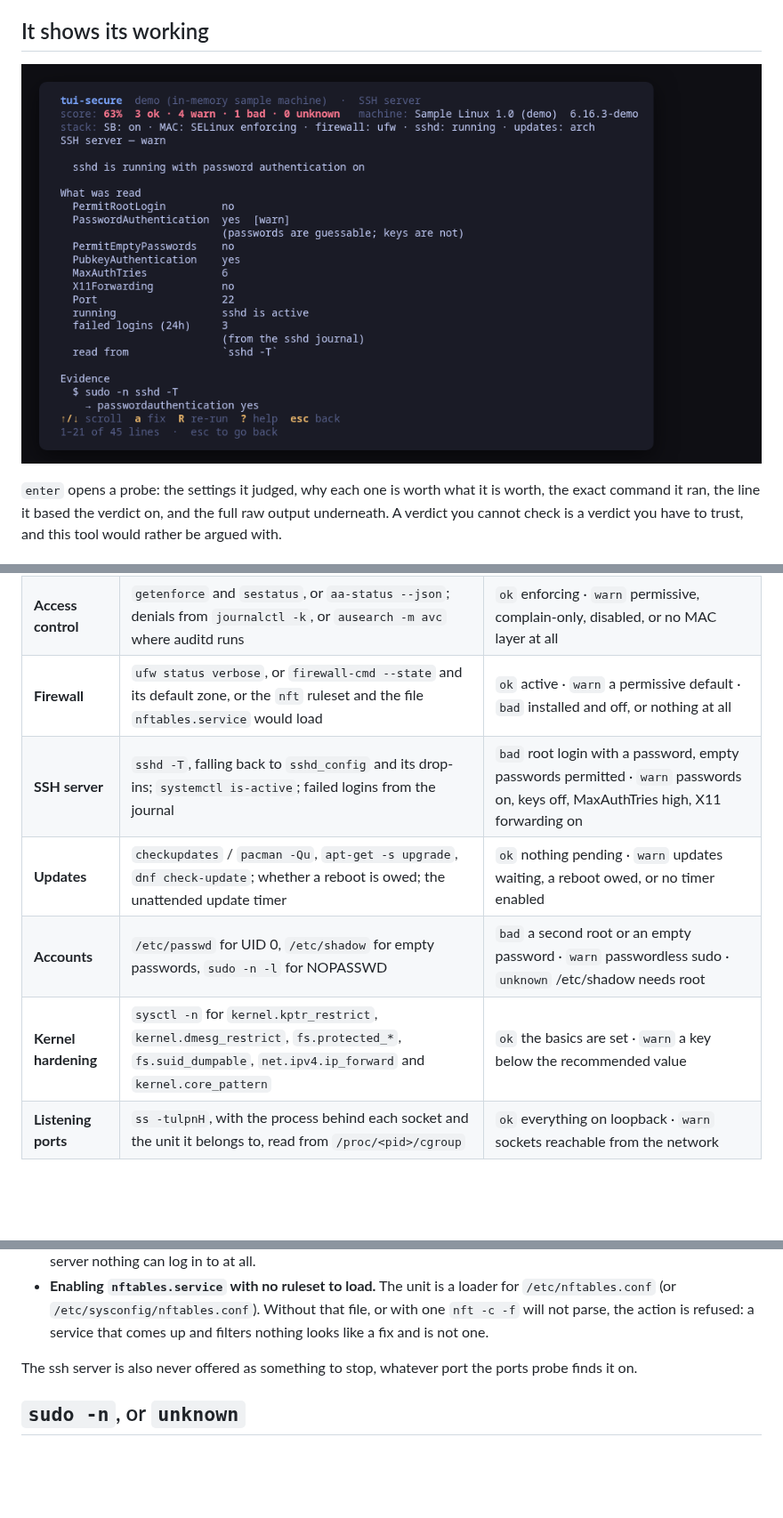
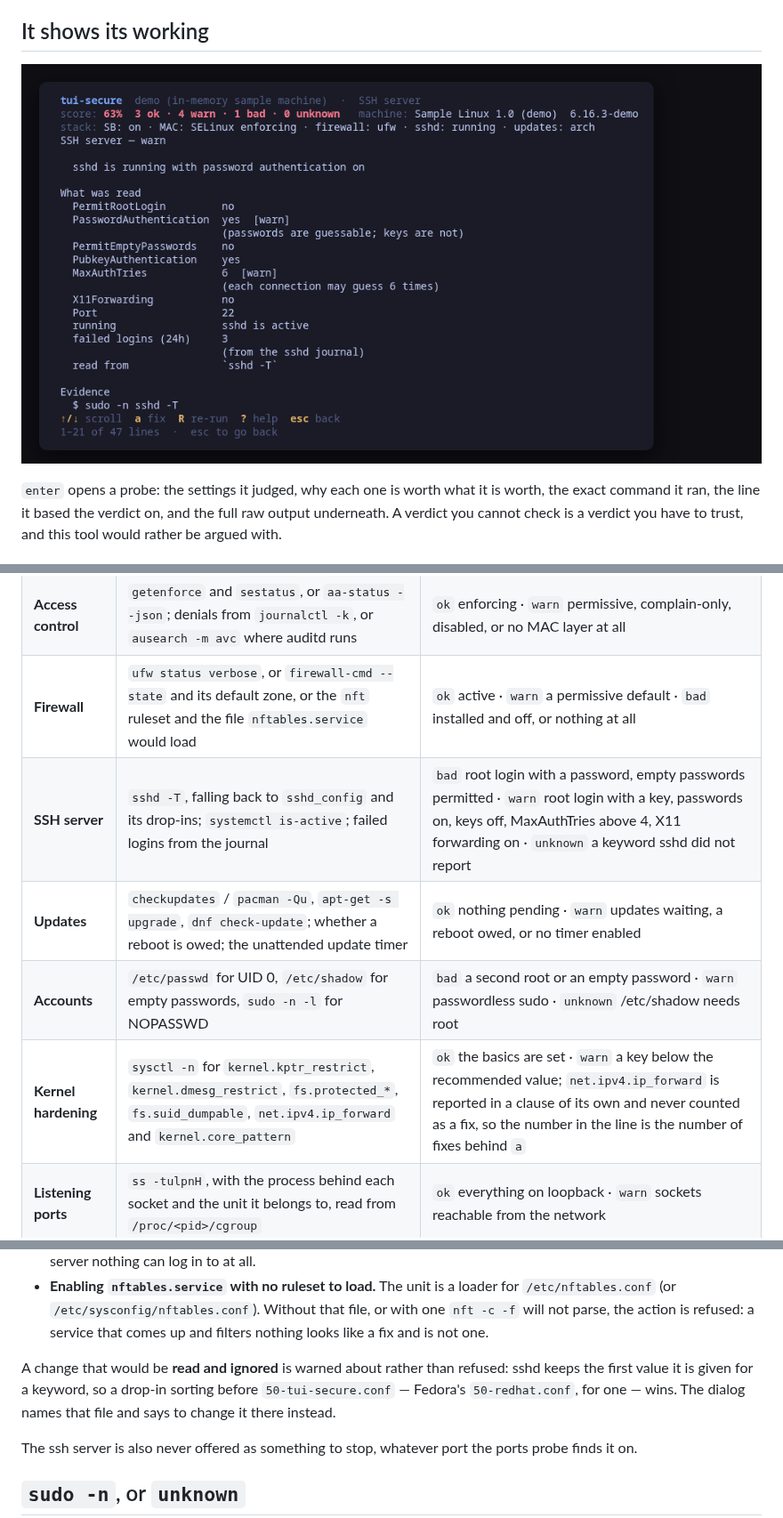
Before and after one commit to tui-tools/tui-secure, a Markdown page: README.md, 3 parts joined by grey strips. Shown at 89% size. Drawn GitHub-style; pictures changed too: docs/screenshots/tui-secure-ssh.png; blank space fills up the shorter version.

```diff
--- a/README.md
+++ b/README.md
@@ -207,10 +207,10 @@ trust, and this tool would rather be argued with.
 | **Secure Boot** | `bootctl status`, and `sbctl status` where sbctl is installed | `ok` enabled · `warn` off · `bad` firmware in setup mode · `unknown` no EFI |
 | **Access control** | `getenforce` and `sestatus`, or `aa-status --json`; denials from `journalctl -k`, or `ausearch -m avc` where auditd runs | `ok` enforcing · `warn` permissive, complain-only, disabled, or no MAC layer at all |
 | **Firewall** | `ufw status verbose`, or `firewall-cmd --state` and its default zone, or the `nft` ruleset and the file `nftables.service` would load | `ok` active · `warn` a permissive default · `bad` installed and off, or nothing at all |
-| **SSH server** | `sshd -T`, falling back to `sshd_config` and its drop-ins; `systemctl is-active`; failed logins from the journal | `bad` root login with a password, empty passwords permitted · `warn` passwords on, keys off, MaxAuthTries high, X11 forwarding on |
+| **SSH server** | `sshd -T`, falling back to `sshd_config` and its drop-ins; `systemctl is-active`; failed logins from the journal | `bad` root login with a password, empty passwords permitted · `warn` root login with a key, passwords on, keys off, MaxAuthTries above 4, X11 forwarding on · `unknown` a keyword sshd did not report |
 | **Updates** | `checkupdates` / `pacman -Qu`, `apt-get -s upgrade`, `dnf check-update`; whether a reboot is owed; the unattended update timer | `ok` nothing pending · `warn` updates waiting, a reboot owed, or no timer enabled |
 | **Accounts** | `/etc/passwd` for UID 0, `/etc/shadow` for empty passwords, `sudo -n -l` for NOPASSWD | `bad` a second root or an empty password · `warn` passwordless sudo · `unknown` /etc/shadow needs root |
-| **Kernel hardening** | `sysctl -n` for `kernel.kptr_restrict`, `kernel.dmesg_restrict`, `fs.protected_*`, `fs.suid_dumpable`, `net.ipv4.ip_forward` and `kernel.core_pattern` | `ok` the basics are set · `warn` a key below the recommended value |
+| **Kernel hardening** | `sysctl -n` for `kernel.kptr_restrict`, `kernel.dmesg_restrict`, `fs.protected_*`, `fs.suid_dumpable`, `net.ipv4.ip_forward` and `kernel.core_pattern` | `ok` the basics are set · `warn` a key below the recommended value; `net.ipv4.ip_forward` is reported in a clause of its own and never counted as a fix, so the number in the line is the number of fixes behind `a` |
 | **Listening ports** | `ss -tulpnH`, with the process behind each socket and the unit it belongs to, read from `/proc/<pid>/cgroup` | `ok` everything on loopback · `warn` sockets reachable from the network |
 
 The score in the header is the weighted count: an `ok` counts whole, a `warn`
@@ -264,6 +264,11 @@ changes are refused rather than warned about:
   for `/etc/nftables.conf` (or `/etc/sysconfig/nftables.conf`). Without that
   file, or with one `nft -c -f` will not parse, the action is refused: a service
   that comes up and filters nothing looks like a fix and is not one.
+
+A change that would be **read and ignored** is warned about rather than
+refused: sshd keeps the first value it is given for a keyword, so a drop-in
+sorting before `50-tui-secure.conf` — Fedora's `50-redhat.conf`, for one —
+wins. The dialog names that file and says to change it there instead.
 
 The ssh server is also never offered as something to stop, whatever port the
 ports probe finds it on.
```
Also changed, not shown: other parts of README.md (+2 -2 lines), 6 other files.
